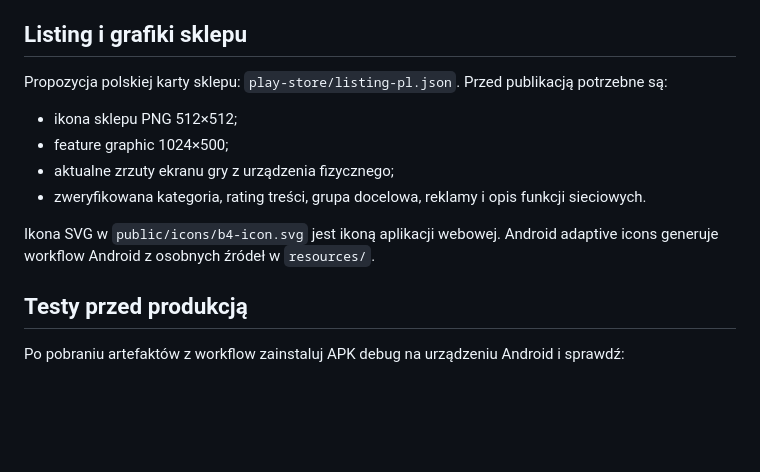
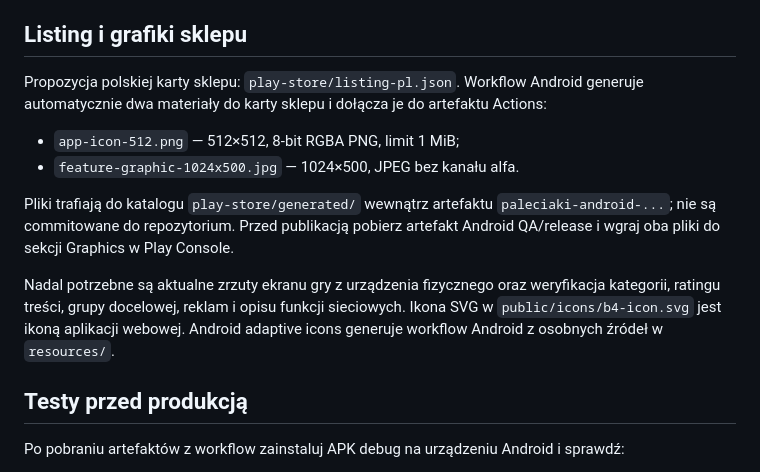
Before and after one commit to xelnarek/max-flix-22, a Markdown page: docs/GOOGLE_PLAY_READINESS.md, the part around the change. Rendered like a GitHub page; blank space fills up the shorter version.

Commit message:
Document generated Play Store artwork exports

```diff
--- a/docs/GOOGLE_PLAY_READINESS.md
+++ b/docs/GOOGLE_PLAY_READINESS.md
@@ -39,13 +39,13 @@ Nie wolno publikować tej strony z placeholderami. Właściciel gry musi potwier
 
 ## Listing i grafiki sklepu
 
-Propozycja polskiej karty sklepu: `play-store/listing-pl.json`. Przed publikacją potrzebne są:
-- ikona sklepu PNG 512×512;
-- feature graphic 1024×500;
-- aktualne zrzuty ekranu gry z urządzenia fizycznego;
-- zweryfikowana kategoria, rating treści, grupa docelowa, reklamy i opis funkcji sieciowych.
+Propozycja polskiej karty sklepu: `play-store/listing-pl.json`. Workflow Android generuje automatycznie dwa materiały do karty sklepu i dołącza je do artefaktu Actions:
+- `app-icon-512.png` — 512×512, 8-bit RGBA PNG, limit 1 MiB;
+- `feature-graphic-1024x500.jpg` — 1024×500, JPEG bez kanału alfa.
 
-Ikona SVG w `public/icons/b4-icon.svg` jest ikoną aplikacji webowej. Android adaptive icons generuje workflow Android z osobnych źródeł w `resources/`.
+Pliki trafiają do katalogu `play-store/generated/` wewnątrz artefaktu `paleciaki-android-...`; nie są commitowane do repozytorium. Przed publikacją pobierz artefakt Android QA/release i wgraj oba pliki do sekcji Graphics w Play Console.
+
+Nadal potrzebne są aktualne zrzuty ekranu gry z urządzenia fizycznego oraz weryfikacja kategorii, ratingu treści, grupy docelowej, reklam i opisu funkcji sieciowych. Ikona SVG w `public/icons/b4-icon.svg` jest ikoną aplikacji webowej. Android adaptive icons generuje workflow Android z osobnych źródeł w `resources/`.
 
 ## Testy przed produkcją
 
```
